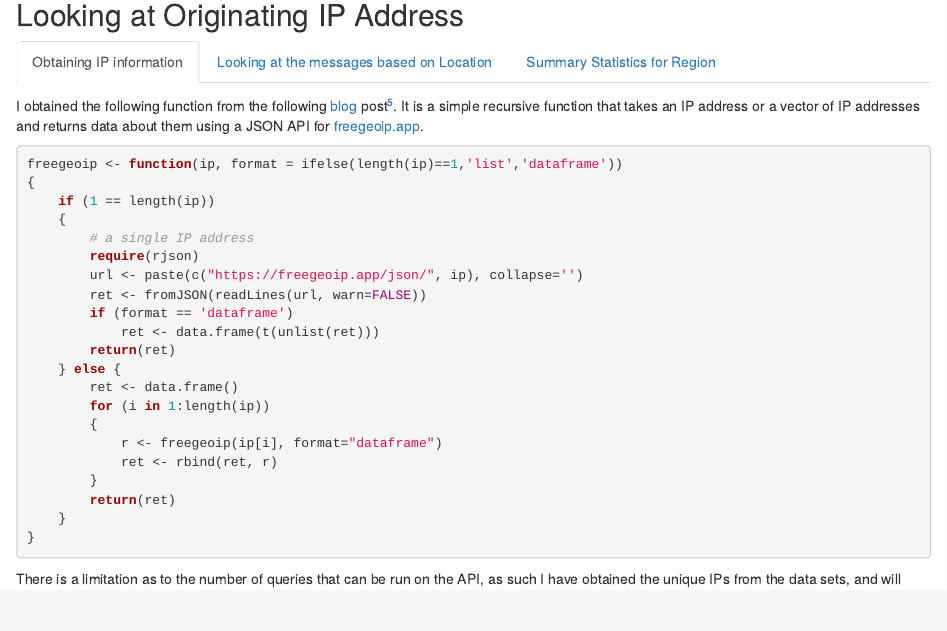
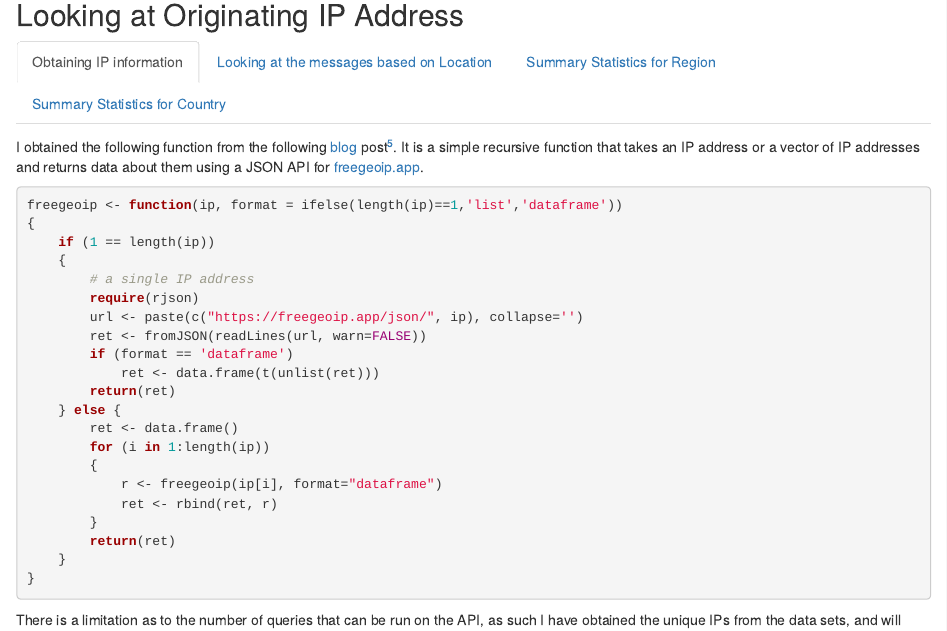
Before and after one commit to bharbans/DATA607_P4, an R Markdown document (P4.Rmd): the page in a window 1100 px wide, from 1110 px down. The pictures show the output file P4.html that the author committed with the source, opened offline.

Commit message:
Separated summary stats tab.

````diff
--- a/P4.Rmd
+++ b/P4.Rmd
@@ -321,4 +321,6 @@ hamByCountry <- countryDataSet %>%
 
 tab1(spamByCountry$region_name, sort.group = "decreasing", cum.percent = TRUE ,main = "Spam By Region Name" )
 tab1(hamByCountry$region_name, sort.group = "decreasing", cum.percent = TRUE ,main = "Ham By Region Name" )
+```
 
+### Summary Statistics for Country
````
Also changed, not shown: P4.html, P4.Rmd (2 more changed lines), 1 other file.
